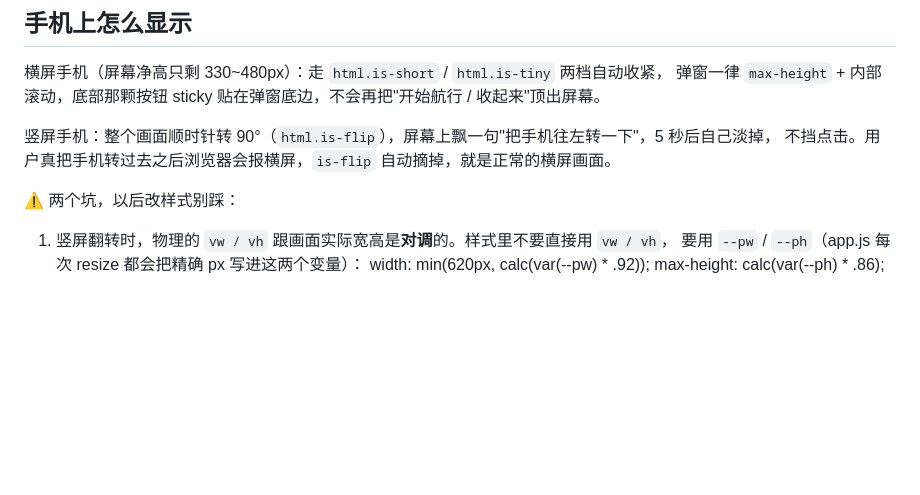
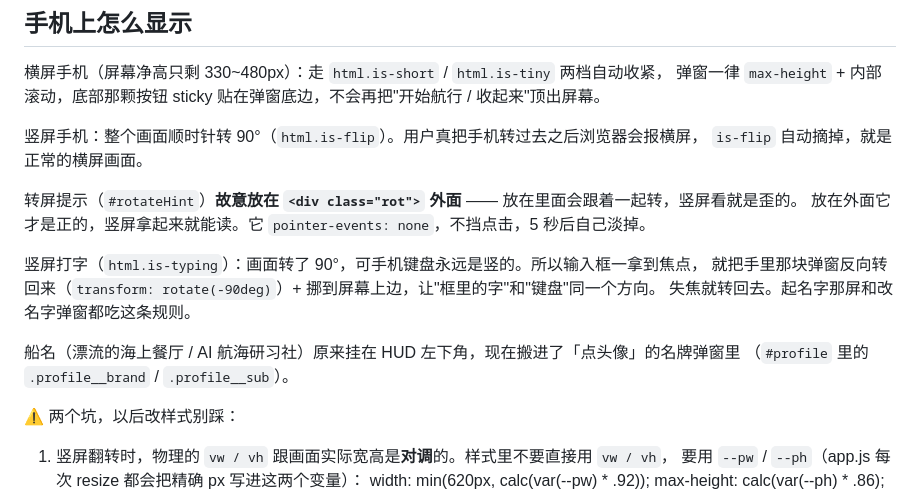
Before and after one commit to xiaopen65/ai-sea-restaurant, a Markdown page: README.md, the part around the change. Rendered like a GitHub page; blank space fills up the shorter version.

Commit message:
更新站点内容

```diff
--- a/README.md
+++ b/README.md
@@ -48,8 +48,18 @@
 横屏手机（屏幕净高只剩 330~480px）：走 `html.is-short` / `html.is-tiny` 两档自动收紧，
 弹窗一律 `max-height` + 内部滚动，底部那颗按钮 sticky 贴在弹窗底边，不会再把"开始航行 / 收起来"顶出屏幕。
 
-竖屏手机：整个画面顺时针转 90°（`html.is-flip`），屏幕上飘一句"把手机往左转一下"，5 秒后自己淡掉，
-不挡点击。用户真把手机转过去之后浏览器会报横屏，`is-flip` 自动摘掉，就是正常的横屏画面。
+竖屏手机：整个画面顺时针转 90°（`html.is-flip`）。用户真把手机转过去之后浏览器会报横屏，
+`is-flip` 自动摘掉，就是正常的横屏画面。
+
+转屏提示（`#rotateHint`）**故意放在 `<div class="rot">` 外面** —— 放在里面会跟着一起转，竖屏看就是歪的。
+放在外面它才是正的，竖屏拿起来就能读。它 `pointer-events: none`，不挡点击，5 秒后自己淡掉。
+
+竖屏打字（`html.is-typing`）：画面转了 90°，可手机键盘永远是竖的。所以输入框一拿到焦点，
+就把手里那块弹窗反向转回来（`transform: rotate(-90deg)`）+ 挪到屏幕上边，让"框里的字"和"键盘"同一个方向。
+失焦就转回去。起名字那屏和改名字弹窗都吃这条规则。
+
+船名（漂流的海上餐厅 / AI 航海研习社）原来挂在 HUD 左下角，现在搬进了「点头像」的名牌弹窗里
+（`#profile` 里的 `.profile__brand` / `.profile__sub`）。
 
 ⚠️ 两个坑，以后改样式别踩：
 1. 竖屏翻转时，物理的 `vw / vh` 跟画面实际宽高是**对调**的。样式里不要直接用 `vw / vh`，
```
